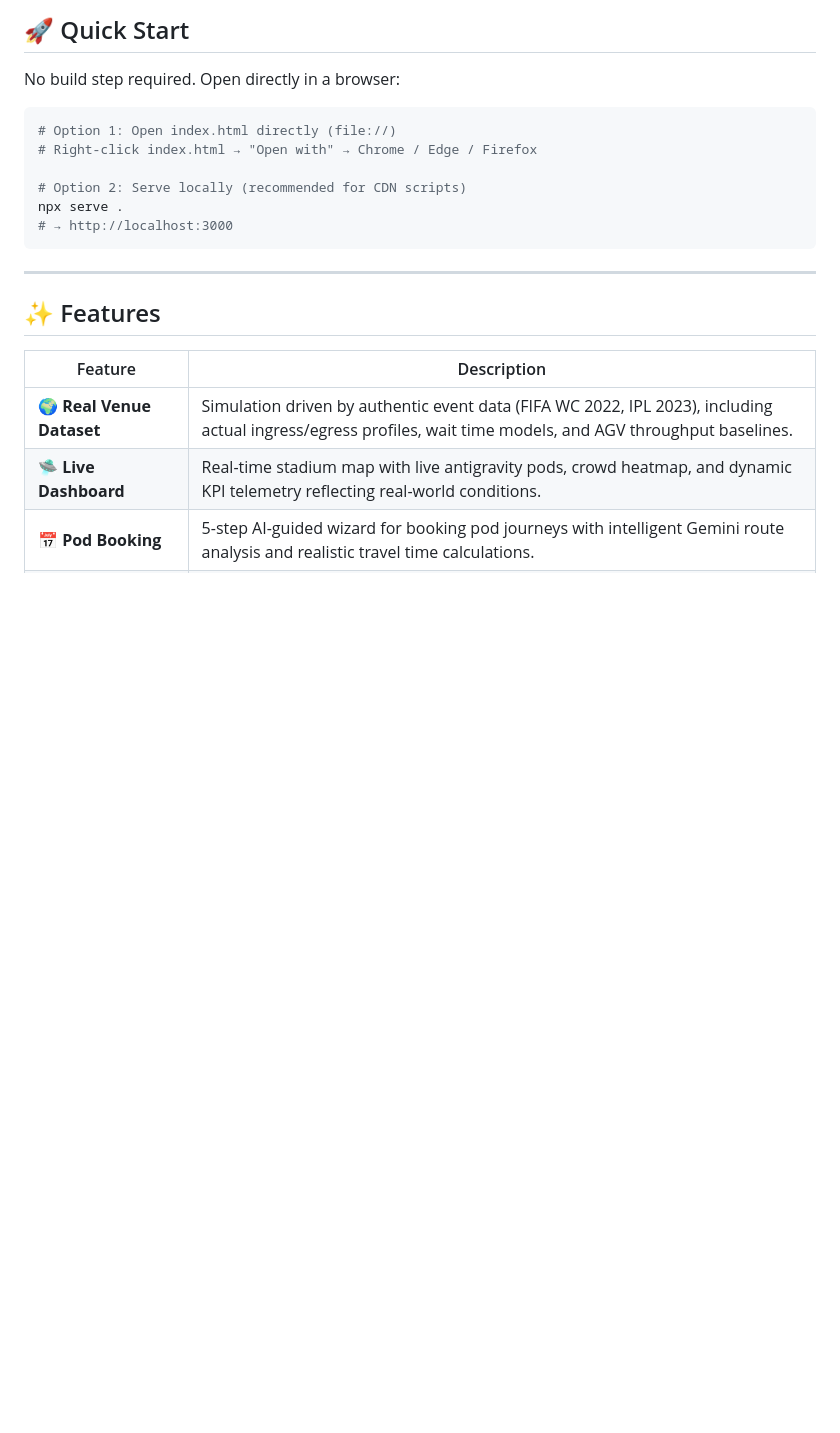
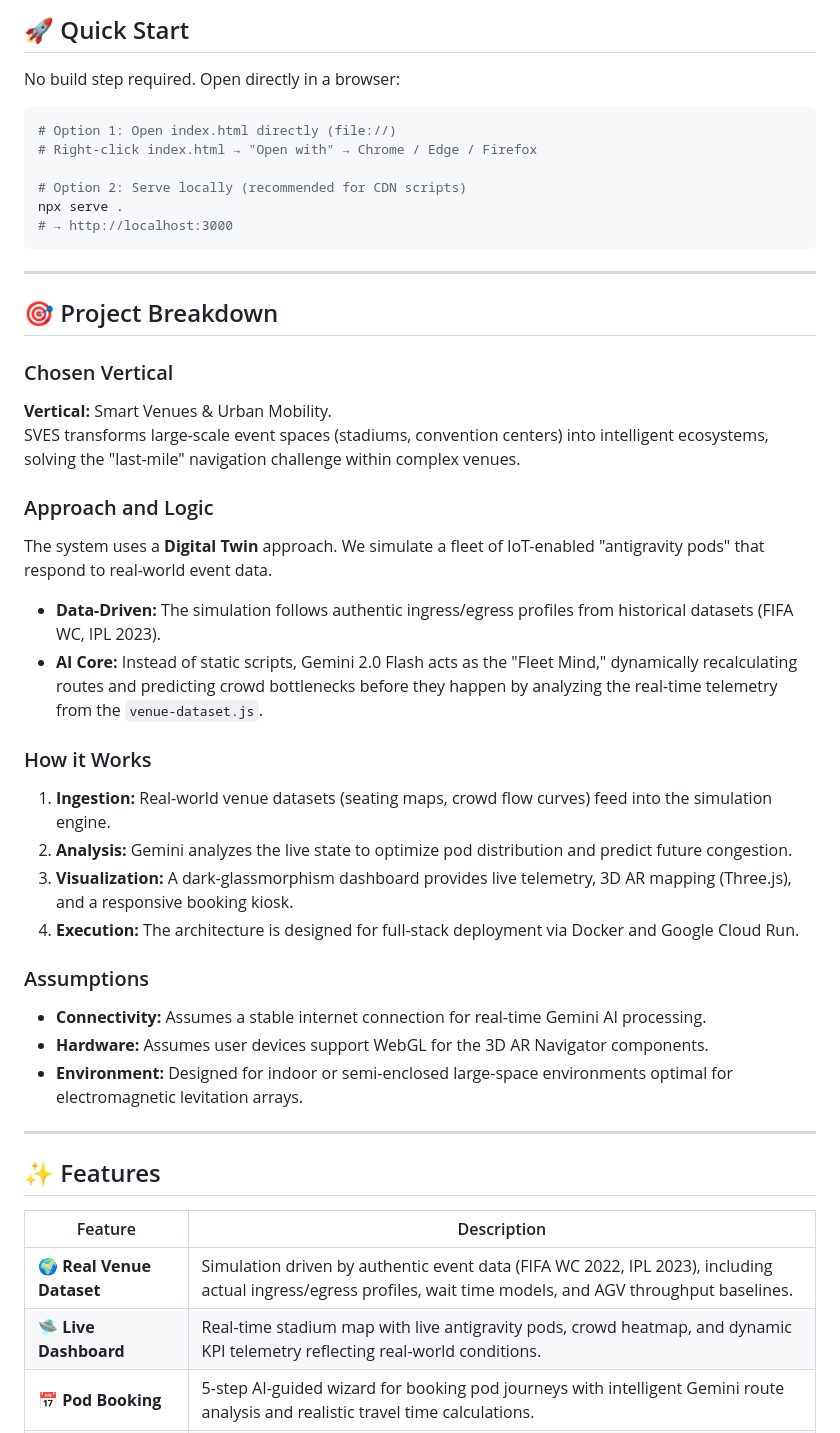
Before and after one commit to Mowleen12/SVES, a Markdown page: README.md, the part around the change. Rendered like a GitHub page; blank space fills up the shorter version.

Commit message:
Enhance README with project breakdown and assumptions

````diff
--- a/README.md
+++ b/README.md
@@ -20,6 +20,30 @@ No build step required. Open directly in a browser:
 npx serve .
 # → http://localhost:3000
 ```
+
+---
+
+## 🎯 Project Breakdown
+
+### Chosen Vertical
+**Vertical:** Smart Venues & Urban Mobility.
+SVES transforms large-scale event spaces (stadiums, convention centers) into intelligent ecosystems, solving the "last-mile" navigation challenge within complex venues.
+
+### Approach and Logic
+The system uses a **Digital Twin** approach. We simulate a fleet of IoT-enabled "antigravity pods" that respond to real-world event data.
+- **Data-Driven:** The simulation follows authentic ingress/egress profiles from historical datasets (FIFA WC, IPL 2023).
+- **AI Core:** Instead of static scripts, Gemini 2.0 Flash acts as the "Fleet Mind," dynamically recalculating routes and predicting crowd bottlenecks before they happen by analyzing the real-time telemetry from the `venue-dataset.js`.
+
+### How it Works
+1. **Ingestion:** Real-world venue datasets (seating maps, crowd flow curves) feed into the simulation engine.
+2. **Analysis:** Gemini analyzes the live state to optimize pod distribution and predict future congestion.
+3. **Visualization:** A dark-glassmorphism dashboard provides live telemetry, 3D AR mapping (Three.js), and a responsive booking kiosk.
+4. **Execution:** The architecture is designed for full-stack deployment via Docker and Google Cloud Run.
+
+### Assumptions
+- **Connectivity:** Assumes a stable internet connection for real-time Gemini AI processing.
+- **Hardware:** Assumes user devices support WebGL for the 3D AR Navigator components.
+- **Environment:** Designed for indoor or semi-enclosed large-space environments optimal for electromagnetic levitation arrays.
 
 ---
 
````
